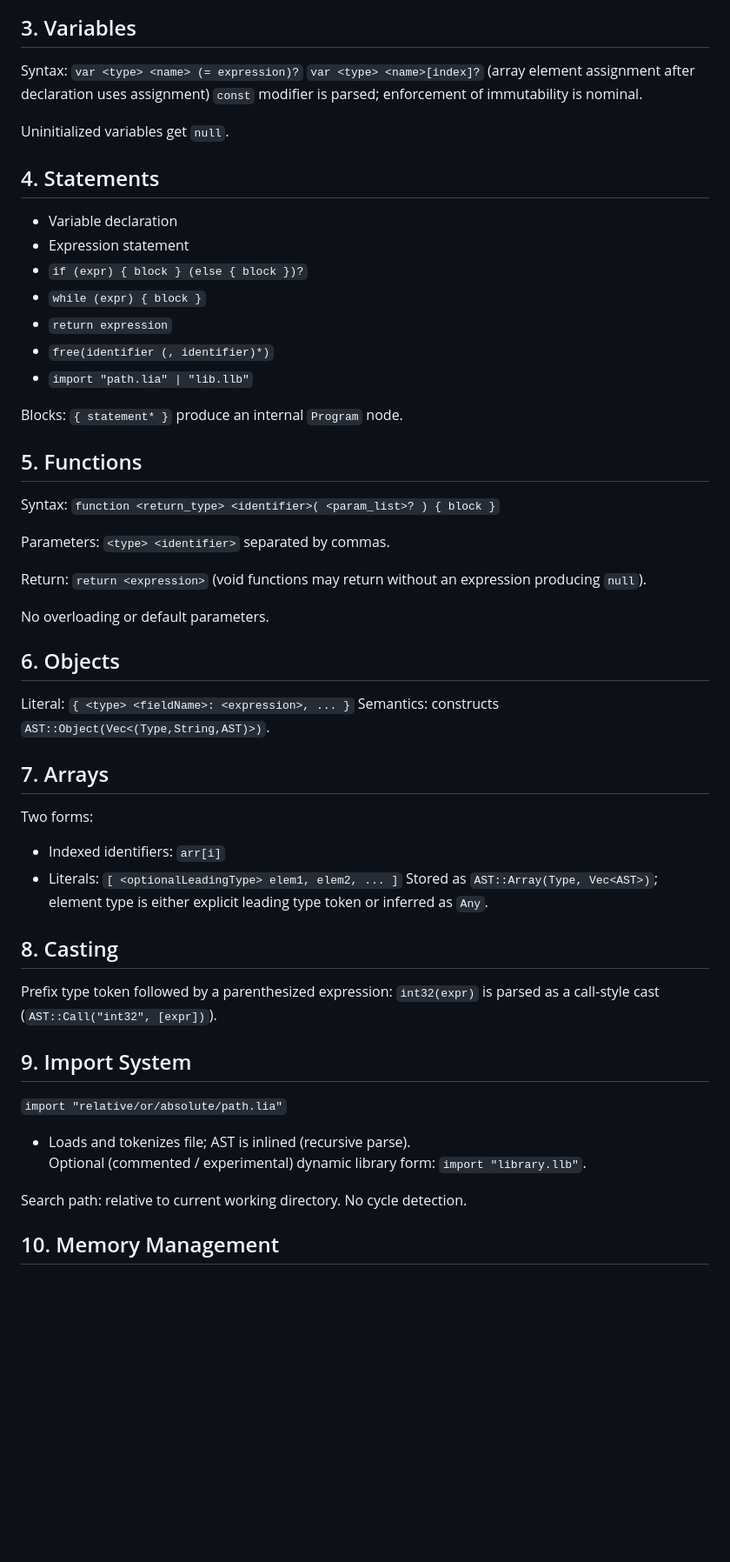
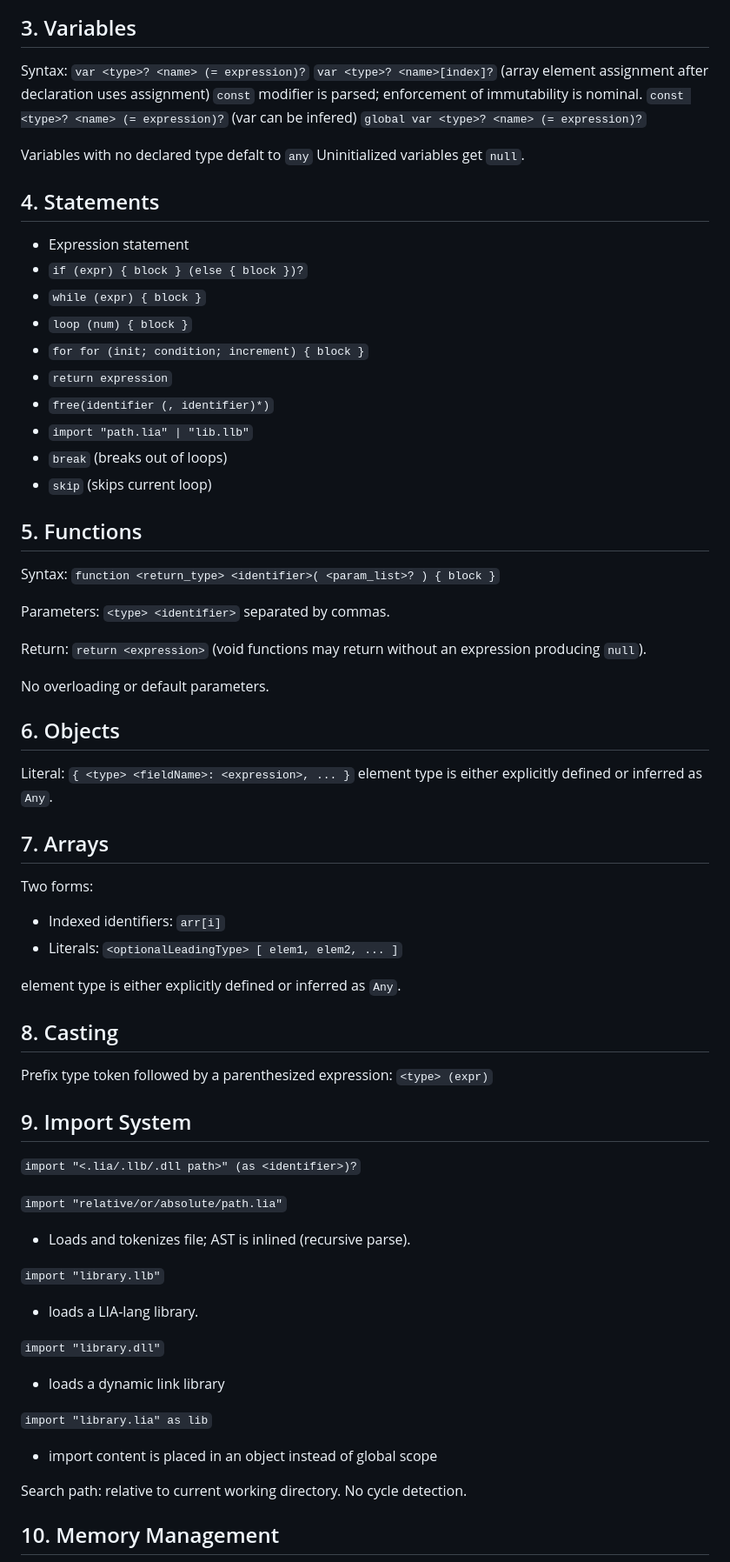
Before and after one commit to Lawtro37/The-LIA-Programming-Language-Specification, a Markdown page: README.md, the part around the change printed below. Shown: that part at 87% size. GitHub-like rendering; blank space fills up the shorter version.

```diff
--- a/README.md
+++ b/README.md
@@ -120,22 +126,26 @@ Composite:
 
 ## 3. Variables
 Syntax:
-`var <type> <name> (= expression)?`
-`var <type> <name>[index]?` (array element assignment after declaration uses assignment)
+`var <type>? <name> (= expression)?`
+`var <type>? <name>[index]?` (array element assignment after declaration uses assignment)
 `const` modifier is parsed; enforcement of immutability is nominal.
+`const <type>? <name> (= expression)?` (var can be infered)
+`global var <type>? <name> (= expression)?`
 
+Variables with no declared type defalt to `any`
 Uninitialized variables get `null`.
 
 ## 4. Statements
-- Variable declaration
 - Expression statement
 - `if (expr) { block } (else { block })?`
 - `while (expr) { block }`
+- `loop (num) { block }`
+- `for for (init; condition; increment) { block }`
 - `return expression`
 - `free(identifier (, identifier)*)`
 - `import "path.lia" | "lib.llb"`
-
-Blocks: `{ statement* }` produce an internal `Program` node.
+- `break` (breaks out of loops)
+- `skip` (skips current loop)
 
 ## 5. Functions
 Syntax:
@@ -152,21 +162,33 @@ No overloading or default parameters.
 ## 6. Objects
 Literal:
 `{ <type> <fieldName>: <expression>, ... }`
-Semantics: constructs `AST::Object(Vec<(Type,String,AST)>)`.
+element type is either explicitly defined or inferred as `Any`.
 
 ## 7. Arrays
 Two forms:
 - Indexed identifiers: `arr[i]`
-- Literals: `[ <optionalLeadingType> elem1, elem2, ... ]`
-Stored as `AST::Array(Type, Vec<AST>)`; element type is either explicit leading type token or inferred as `Any`.
+- Literals: `<optionalLeadingType> [ elem1, elem2, ... ]`
+
+element type is either explicitly defined or inferred as `Any`.
 
 ## 8. Casting
-Prefix type token followed by a parenthesized expression: `int32(expr)` is parsed as a call‑style cast (`AST::Call("int32", [expr])`).
+Prefix type token followed by a parenthesized expression: `<type> (expr)`
 
 ## 9. Import System
+
+`import "<.lia/.llb/.dll path>" (as <identifier>)?`
+
 `import "relative/or/absolute/path.lia"`
 - Loads and tokenizes file; AST is inlined (recursive parse).
-Optional (commented / experimental) dynamic library form: `import "library.llb"`.
+
+`import "library.llb"`
+- loads a LIA-lang library.
+
+`import "library.dll"`
+- loads a dynamic link library
+
+`import "library.lia" as lib`
+- import content is placed in an object instead of global scope
 
 Search path: relative to current working directory. No cycle detection.
 
```
Also changed, not shown: other parts of README.md (+79 -12 lines).
